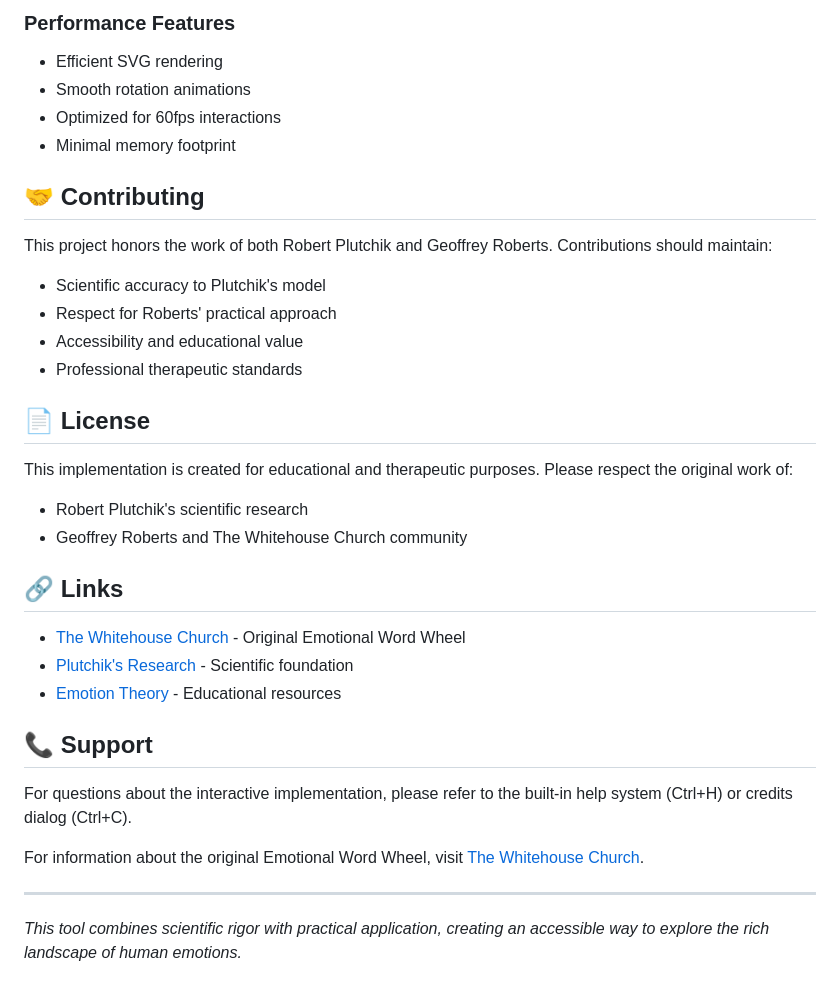
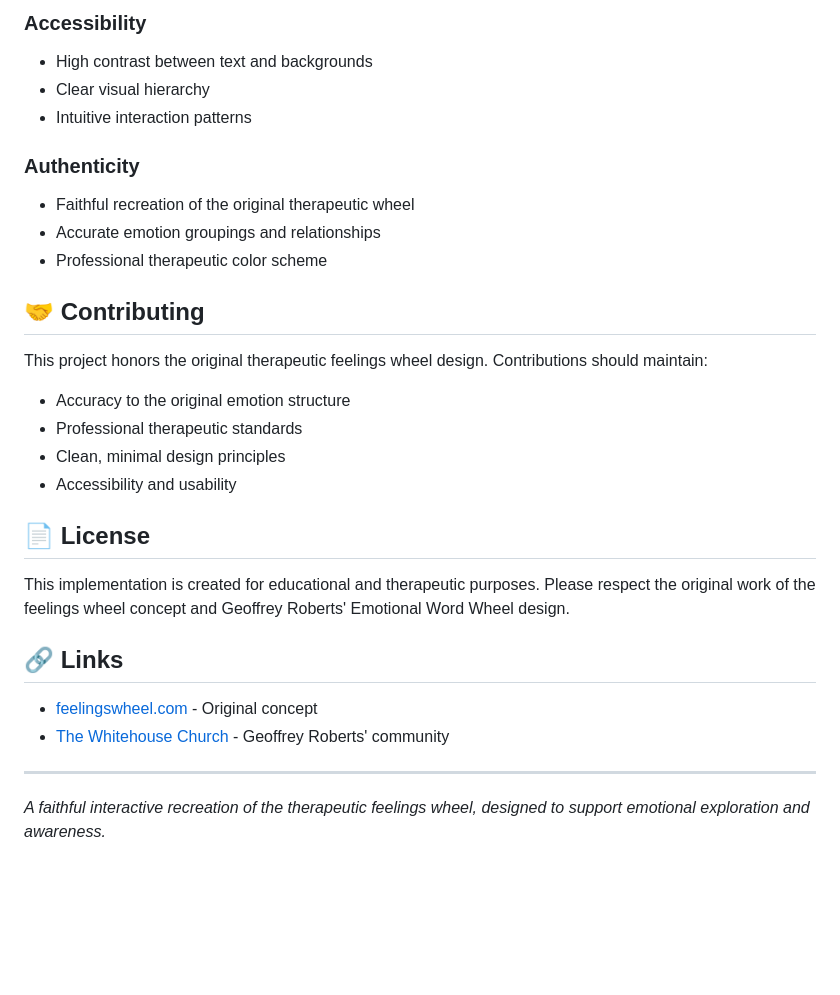
Before and after one commit to jttrs/interactive-feelings-wheel, a Markdown page: README.md, the part around the change printed below. GitHub-like rendering; blank space fills up the shorter version.

```diff
--- a/README.md
+++ b/README.md
@@ -104,36 +123,31 @@ This tool is designed for:
 
-### Performance Features
-- Efficient SVG rendering
-- Smooth rotation animations
-- Optimized for 60fps interactions
-- Minimal memory footprint
+### Accessibility
+- High contrast between text and backgrounds
+- Clear visual hierarchy
+- Intuitive interaction patterns
+
+### Authenticity
+- Faithful recreation of the original therapeutic wheel
+- Accurate emotion groupings and relationships
+- Professional therapeutic color scheme
 
 ## 🤝 Contributing
 
-This project honors the work of both Robert Plutchik and Geoffrey Roberts. Contributions should maintain:
-- Scientific accuracy to Plutchik's model
-- Respect for Roberts' practical approach
-- Accessibility and educational value
+This project honors the original therapeutic feelings wheel design. Contributions should maintain:
+- Accuracy to the original emotion structure
 - Professional therapeutic standards
+- Clean, minimal design principles
+- Accessibility and usability
 
 ## 📄 License
 
-This implementation is created for educational and therapeutic purposes. Please respect the original work of:
-- Robert Plutchik's scientific research
-- Geoffrey Roberts and The Whitehouse Church community
+This implementation is created for educational and therapeutic purposes. Please respect the original work of the feelings wheel concept and Geoffrey Roberts' Emotional Word Wheel design.
 
 ## 🔗 Links
 
-- [The Whitehouse Church](https://www.whitehousechurch.com.au/) - Original Emotional Word Wheel
-- [Plutchik's Research](https://en.wikipedia.org/wiki/Robert_Plutchik) - Scientific foundation
-- [Emotion Theory](https://www.6seconds.org/2022/03/13/plutchik-wheel-emotions/) - Educational resources
-
-## 📞 Support
-
-For questions about the interactive implementation, please refer to the built-in help system (Ctrl+H) or credits dialog (Ctrl+C).
-
-For information about the original Emotional Word Wheel, visit [The Whitehouse Church](https://www.whitehousechurch.com.au/).
+- [feelingswheel.com](https://feelingswheel.com) - Original concept
+- [The Whitehouse Church](https://www.whitehousechurch.com.au/) - Geoffrey Roberts' community
 
 ---
 
-*This tool combines scientific rigor with practical application, creating an accessible way to explore the rich landscape of human emotions.*
+*A faithful interactive recreation of the therapeutic feelings wheel, designed to support emotional exploration and awareness.*
```
Also changed, not shown: other parts of README.md (+74 -55 lines).
